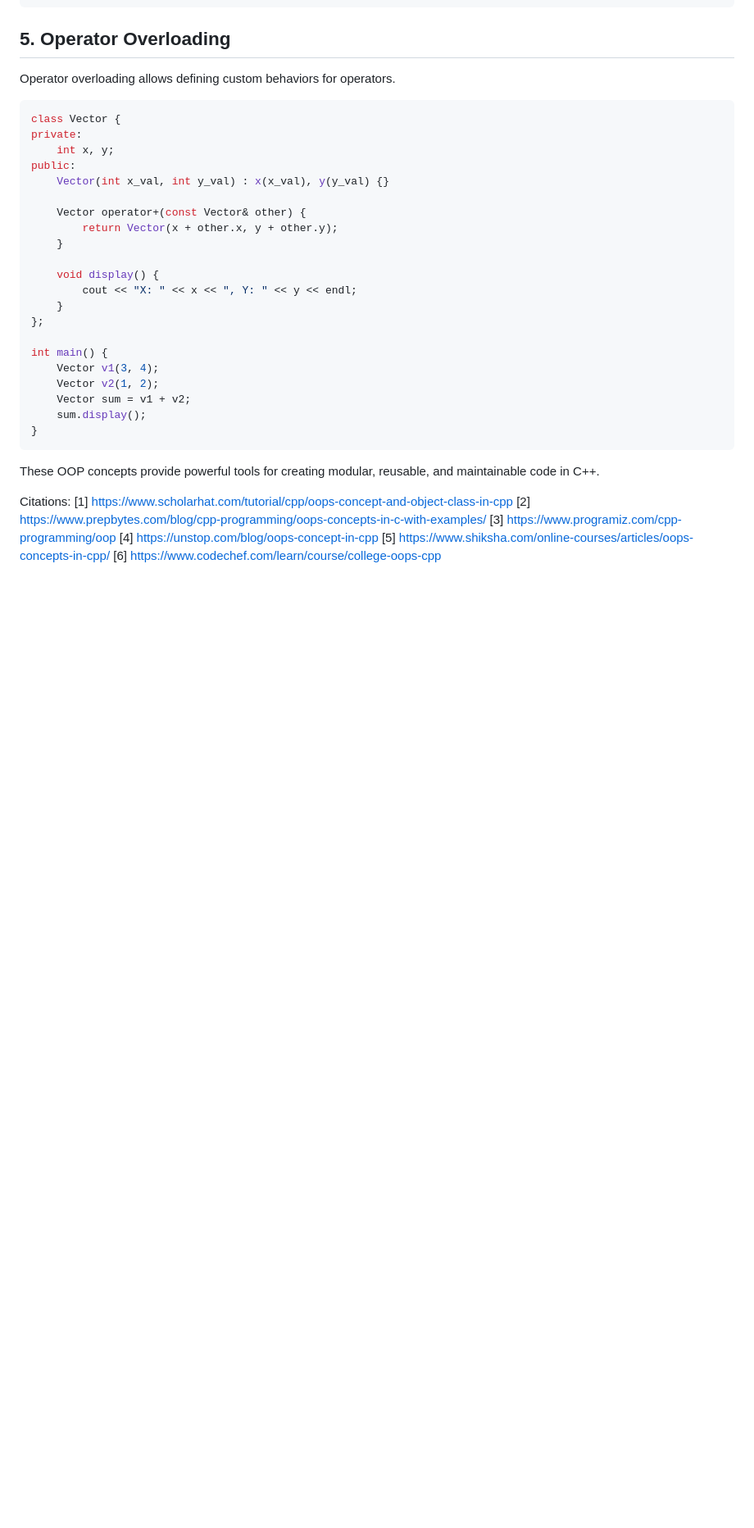
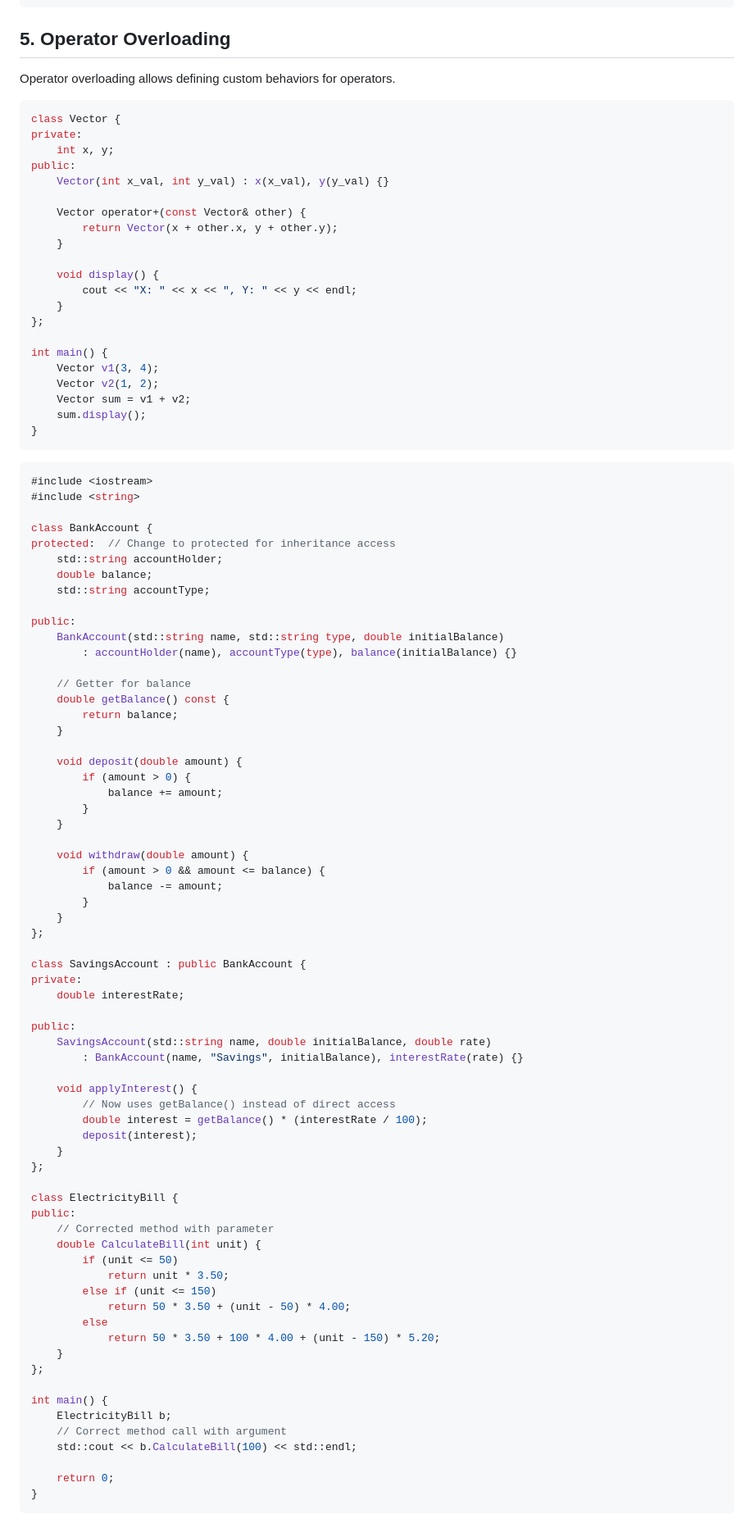
Before and after one commit to avinash7375/ForPride, a Markdown page: tutorialCpp.md, the part around the change. Shown: that part at 82% size. Drawn GitHub-style; blank space fills up the shorter version.

````diff
--- a/tutorialCpp.md
+++ b/tutorialCpp.md
@@ -593,13 +593,71 @@ int main() {
     sum.display();
 }
 ```
+```cpp
+#include <iostream>
+#include <string>
 
-These OOP concepts provide powerful tools for creating modular, reusable, and maintainable code in C++.
+class BankAccount {
+protected:  // Change to protected for inheritance access
+    std::string accountHolder;
+    double balance;
+    std::string accountType;
 
-Citations:
-[1] https://www.scholarhat.com/tutorial/cpp/oops-concept-and-object-class-in-cpp
-[2] https://www.prepbytes.com/blog/cpp-programming/oops-concepts-in-c-with-examples/
-[3] https://www.programiz.com/cpp-programming/oop
-[4] https://unstop.com/blog/oops-concept-in-cpp
-[5] https://www.shiksha.com/online-courses/articles/oops-concepts-in-cpp/
-[6] https://www.codechef.com/learn/course/college-oops-cpp
+public:
+    BankAccount(std::string name, std::string type, double initialBalance)
+        : accountHolder(name), accountType(type), balance(initialBalance) {}
+
+    // Getter for balance
+    double getBalance() const {
+        return balance;
+    }
+
+    void deposit(double amount) {
+        if (amount > 0) {
+            balance += amount;
+        }
+    }
+
+    void withdraw(double amount) {
+        if (amount > 0 && amount <= balance) {
+            balance -= amount;
+        }
+    }
+};
+
+class SavingsAccount : public BankAccount {
+private:
+    double interestRate;
+
+public:
+    SavingsAccount(std::string name, double initialBalance, double rate)
+        : BankAccount(name, "Savings", initialBalance), interestRate(rate) {}
+
+    void applyInterest() {
+        // Now uses getBalance() instead of direct access
+        double interest = getBalance() * (interestRate / 100);
+        deposit(interest);
+    }
+};
+
+class ElectricityBill {
+public:
+    // Corrected method with parameter
+    double CalculateBill(int unit) {
+        if (unit <= 50)
+            return unit * 3.50;
+        else if (unit <= 150)
+            return 50 * 3.50 + (unit - 50) * 4.00;
+        else
+            return 50 * 3.50 + 100 * 4.00 + (unit - 150) * 5.20;
+    }
+};
+
+int main() {
+    ElectricityBill b;
+    // Correct method call with argument
+    std::cout << b.CalculateBill(100) << std::endl;
+
+    return 0;
+}
+```
````
